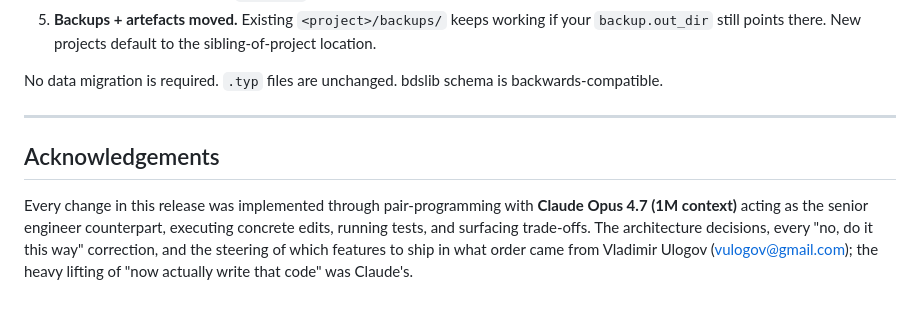
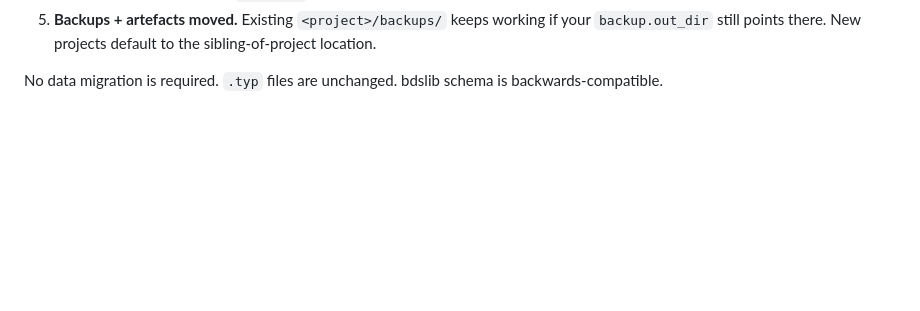
Before and after one commit to vulogov/blackInkhaven, a Markdown page: Documentation/RELEASE_NOTES/1.1.md, the part around the change. Rendered like a GitHub page; blank space fills up the shorter version.

```diff
--- a/Documentation/RELEASE_NOTES/1.1.md
+++ b/Documentation/RELEASE_NOTES/1.1.md
@@ -245,15 +245,3 @@ For a 1.0.x project:
 
 No data migration is required. `.typ` files are unchanged. bdslib
 schema is backwards-compatible.
-
----
-
-## Acknowledgements
-
-Every change in this release was implemented through pair-programming
-with **Claude Opus 4.7 (1M context)** acting as the senior engineer
-counterpart, executing concrete edits, running tests, and surfacing
-trade-offs. The architecture decisions, every "no, do it this way"
-correction, and the steering of which features to ship in what order
-came from Vladimir Ulogov (vulogov@gmail.com); the heavy lifting of
-"now actually write that code" was Claude's.
```
Also changed, not shown: Documentation/RELEASE_NOTES/1.2.1.md (+4 -4 lines).
